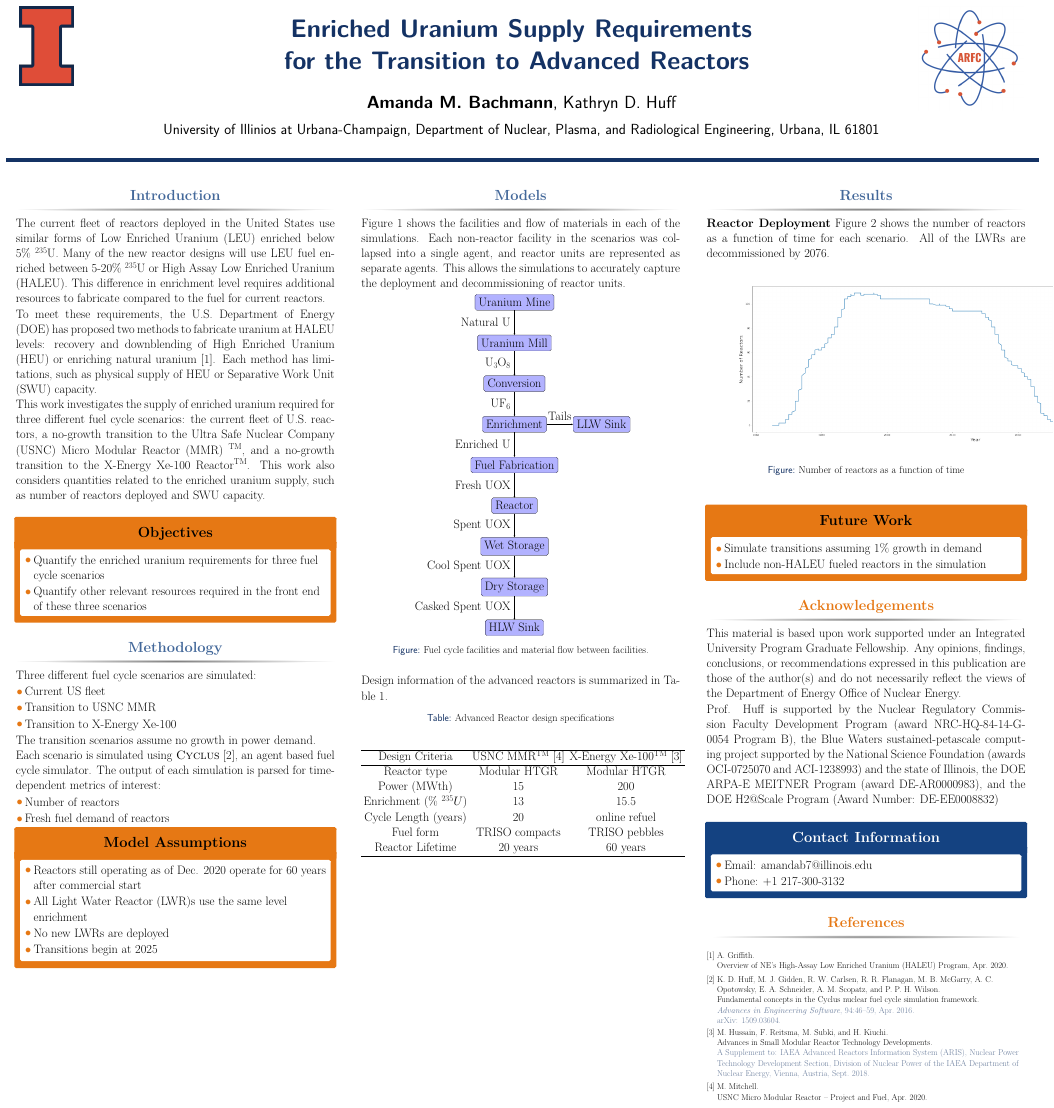
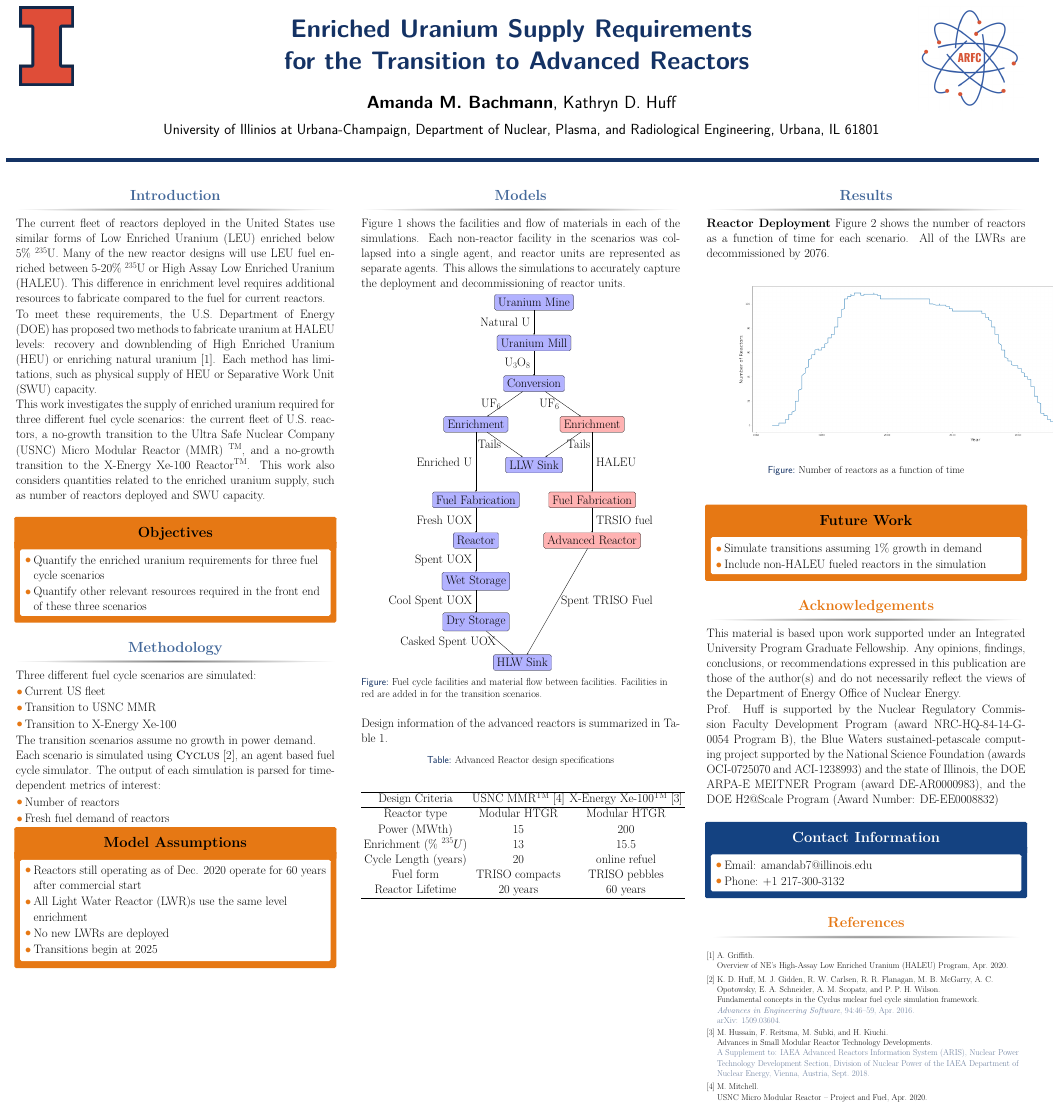
Before and after one commit to arfc/2021-bachmann-ans-student, a LaTeX poster (poster/poster.tex): the whole page. Compiled offline with pdfLaTeX.

Commit message:
added facilities to diagram for transitions

```diff
--- a/poster/poster.tex
+++ b/poster/poster.tex
@@ -234,26 +234,35 @@ deployment and decommissioning of reactor units.
         \node (mine) [facility] {Uranium Mine};
         \node (mill) [facility, below of=mine] {Uranium Mill};
         \node (conversion) [facility, below of=mill] {Conversion};
-        \node (enrichment) [facility, below of=conversion]{Enrichment};
-        \node (fabrication) [facility, below of=enrichment]{Fuel Fabrication};
+        \node (enrichment) [facility, below of=conversion, xshift=-5cm]{Enrichment};
+        \node (enrichment2) [transition, below of=conversion, xshift=5cm]{Enrichment};
+        \node (fabrication2) [transition, below of=enrichment2,yshift=-3cm]{Fuel Fabrication};
+        \node (fabrication) [facility, below of=enrichment, yshift=-3cm]{Fuel Fabrication};
         \node (reactor) [facility, below of=fabrication]{Reactor};
+        \node (adv_reactor) [transition, below of=fabrication2]{Advanced Reactor};
         \node (wetstorage) [facility, below of=reactor]{Wet Storage};
         \node (drystorage) [facility, below of=wetstorage]{Dry Storage};
-        \node (sinkhlw) [facility, below of=drystorage]{HLW Sink};
-        \node (sinkllw) [facility, right of=enrichment, xshift=4cm]{LLW Sink};
+        \node (sinkhlw) [facility, below of=drystorage, xshift=4cm]{HLW Sink};
+        \node (sinkllw) [facility, below of=enrichment, xshift=5cm]{LLW Sink};
 
         \draw [arrow] (mine) -- node[anchor=east]{Natural U} (mill);
         \draw [arrow] (mill) -- node[anchor=east]{U$_3$O$_8$}(conversion);
         \draw [arrow] (conversion) -- node[anchor=east]{UF$_6$}(enrichment);
         \draw [arrow] (enrichment) -- node[anchor=east]{Enriched U}(fabrication);
-        \draw [arrow] (enrichment) -- node[anchor=south]{Tails}(sinkllw);
+        \draw [arrow] (conversion) -- node[anchor=east]{UF$_6$}(enrichment2);
+        \draw [arrow] (enrichment2) -- node[anchor=west]{HALEU}(fabrication2);
+        \draw [arrow] (enrichment) -- node[anchor=east]{Tails}(sinkllw);
+        \draw [arrow] (enrichment2) -- node[anchor=west]{Tails}(sinkllw);
         \draw [arrow] (fabrication) -- node[anchor=east]{Fresh UOX}(reactor);
+        \draw [arrow] (fabrication2) -- node[anchor=west]{TRSIO fuel}(adv_reactor);
         \draw [arrow] (reactor) -- node[anchor=east]{Spent UOX}(wetstorage);
         \draw [arrow] (wetstorage) -- node[anchor=east]{Cool Spent UOX}(drystorage);
         \draw [arrow] (drystorage) -- node[anchor=east]{Casked Spent UOX}(sinkhlw);
+        \draw [arrow] (adv_reactor) -- node[anchor=west]{Spent TRISO Fuel}(sinkhlw);
 
         \end{tikzpicture}
-    \caption{Fuel cycle facilities and material flow between facilities.}
+    \caption{Fuel cycle facilities and material flow between facilities. Facilities in
+    red are added in for the transition scenarios.}
     \label{fig:fuel_cycle}
 \end{figure}
 
```
